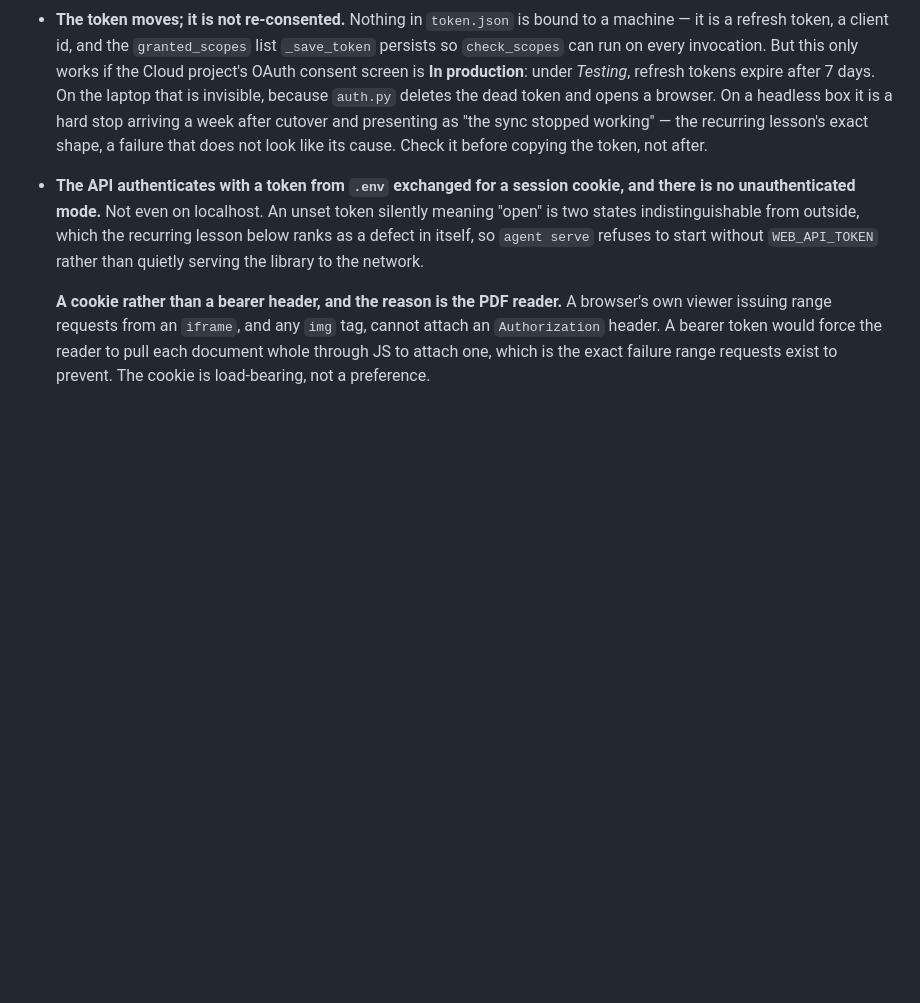
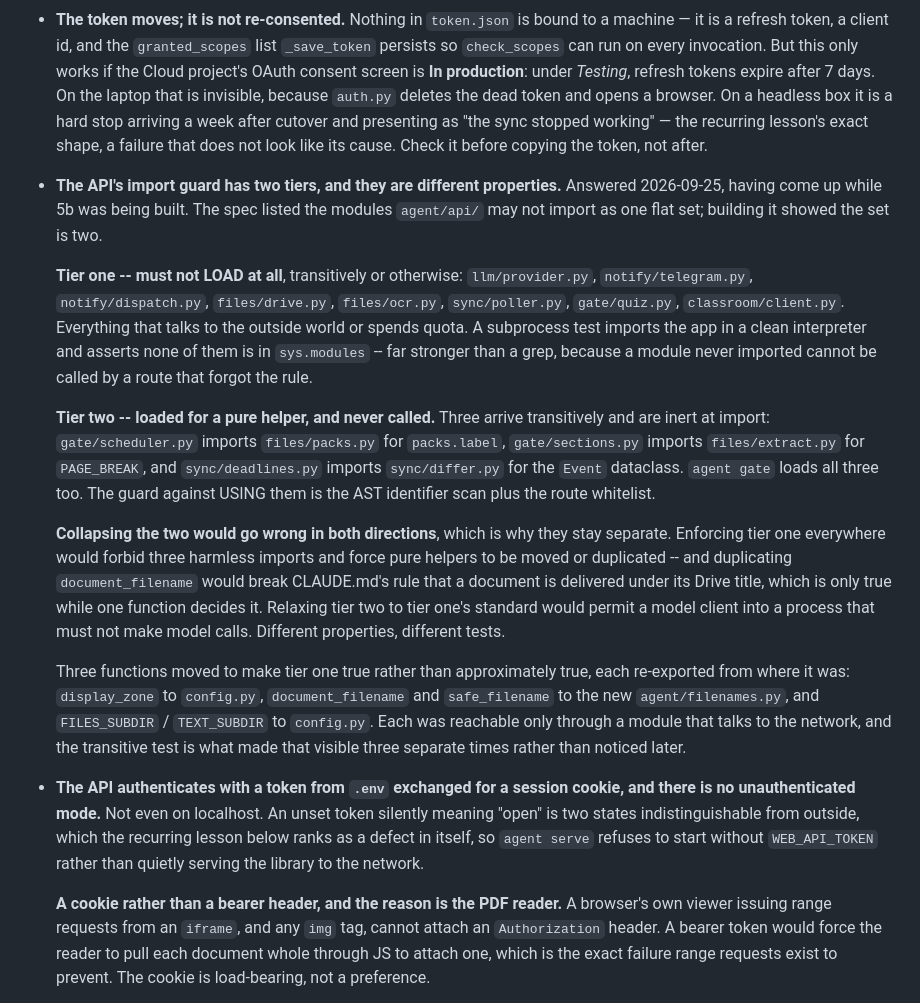
Before and after one commit to sahliadam56750652-glitch/classroom-agent, a Markdown page: PLAN.md, the part around one of its changes. Drawn GitHub-style; blank space fills up the shorter version.

```diff
--- a/PLAN.md
+++ b/PLAN.md
@@ -977,6 +1001,42 @@ than behind it.
   a failure that does not look like its cause. Check it before copying the
   token, not after.
 
+- **The API's import guard has two tiers, and they are different properties.**
+  Answered 2026-09-25, having come up while 5b was being built. The spec listed
+  the modules `agent/api/` may not import as one flat set; building it showed the
+  set is two.
+
+  **Tier one -- must not LOAD at all**, transitively or otherwise:
+  `llm/provider.py`, `notify/telegram.py`, `notify/dispatch.py`,
+  `files/drive.py`, `files/ocr.py`, `sync/poller.py`, `gate/quiz.py`,
+  `classroom/client.py`. Everything that talks to the outside world or spends
+  quota. A subprocess test imports the app in a clean interpreter and asserts
+  none of them is in `sys.modules` -- far stronger than a grep, because a module
+  never imported cannot be called by a route that forgot the rule.
+
+  **Tier two -- loaded for a pure helper, and never called.** Three arrive
+  transitively and are inert at import: `gate/scheduler.py` imports
+  `files/packs.py` for `packs.label`, `gate/sections.py` imports
+  `files/extract.py` for `PAGE_BREAK`, and `sync/deadlines.py` imports
+  `sync/differ.py` for the `Event` dataclass. `agent gate` loads all three too.
+  The guard against USING them is the AST identifier scan plus the route
+  whitelist.
+
+  **Collapsing the two would go wrong in both directions**, which is why they
+  stay separate. Enforcing tier one everywhere would forbid three harmless
+  imports and force pure helpers to be moved or duplicated -- and duplicating
+  `document_filename` would break CLAUDE.md's rule that a document is delivered
+  under its Drive title, which is only true while one function decides it.
+  Relaxing tier two to tier one's standard would permit a model client into a
+  process that must not make model calls. Different properties, different tests.
+
+  Three functions moved to make tier one true rather than approximately true, each
+  re-exported from where it was: `display_zone` to `config.py`,
+  `document_filename` and `safe_filename` to the new `agent/filenames.py`, and
+  `FILES_SUBDIR` / `TEXT_SUBDIR` to `config.py`. Each was reachable only through a
+  module that talks to the network, and the transitive test is what made that
+  visible three separate times rather than noticed later.
+
 - **The API authenticates with a token from `.env` exchanged for a session
   cookie, and there is no unauthenticated mode.** Not even on localhost. An
   unset token silently meaning "open" is two states indistinguishable from
```
Also changed, not shown: other parts of PLAN.md (+63 -61 lines).
